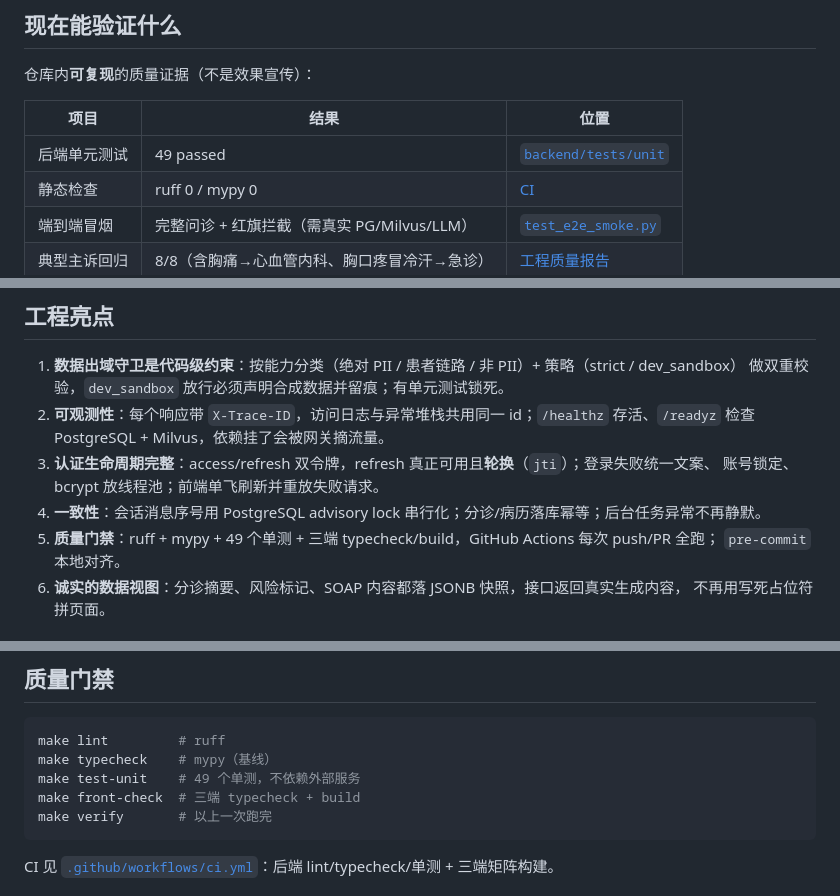
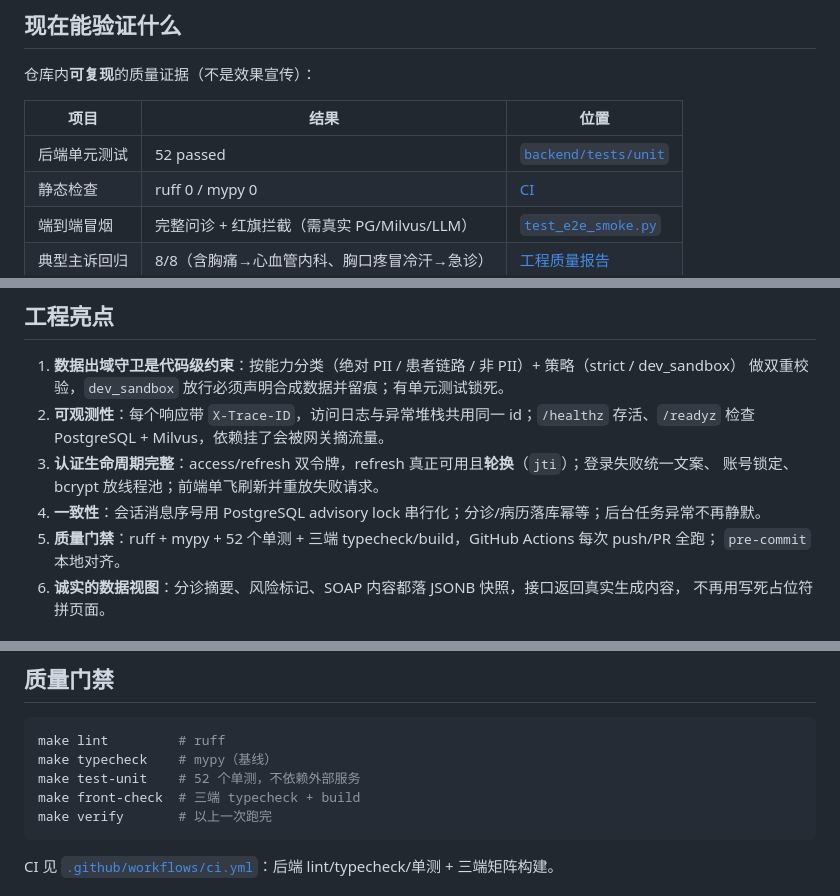
Before and after one commit to freeCode454/medical-guidance, a Markdown page: README.md, 3 parts joined by grey strips. GitHub-like rendering.

````diff
--- a/README.md
+++ b/README.md
@@ -19,7 +19,7 @@
 
 | 项目 | 结果 | 位置 |
 |---|---|---|
-| 后端单元测试 | 49 passed | [`backend/tests/unit`](backend/tests/unit) |
+| 后端单元测试 | 52 passed | [`backend/tests/unit`](backend/tests/unit) |
 | 静态检查 | ruff 0 / mypy 0 | [CI](.github/workflows/ci.yml) |
 | 端到端冒烟 | 完整问诊 + 红旗拦截（需真实 PG/Milvus/LLM） | [`test_e2e_smoke.py`](backend/tests/test_e2e_smoke.py) |
 | 典型主诉回归 | 8/8（含胸痛→心血管内科、胸口疼冒冷汗→急诊） | [工程质量报告](docs/05-工程质量报告.md) |
@@ -59,7 +59,7 @@
 3. **认证生命周期完整**：access/refresh 双令牌，refresh 真正可用且**轮换**（`jti`）；登录失败统一文案、
    账号锁定、bcrypt 放线程池；前端单飞刷新并重放失败请求。
 4. **一致性**：会话消息序号用 PostgreSQL advisory lock 串行化；分诊/病历落库幂等；后台任务异常不再静默。
-5. **质量门禁**：ruff + mypy + 49 个单测 + 三端 typecheck/build，GitHub Actions 每次 push/PR 全跑；
+5. **质量门禁**：ruff + mypy + 52 个单测 + 三端 typecheck/build，GitHub Actions 每次 push/PR 全跑；
    `pre-commit` 本地对齐。
 6. **诚实的数据视图**：分诊摘要、风险标记、SOAP 内容都落 JSONB 快照，接口返回真实生成内容，
    不再用写死占位符拼页面。
@@ -169,7 +169,7 @@ cd frontend/admin_web  && npm install && npm run dev   # 5175
 ```bash
 make lint         # ruff
 make typecheck    # mypy（基线）
-make test-unit    # 49 个单测，不依赖外部服务
+make test-unit    # 52 个单测，不依赖外部服务
 make front-check  # 三端 typecheck + build
 make verify       # 以上一次跑完
 ```
````
Also changed, not shown: docs/05-工程质量报告.md (+4 -4 lines).
